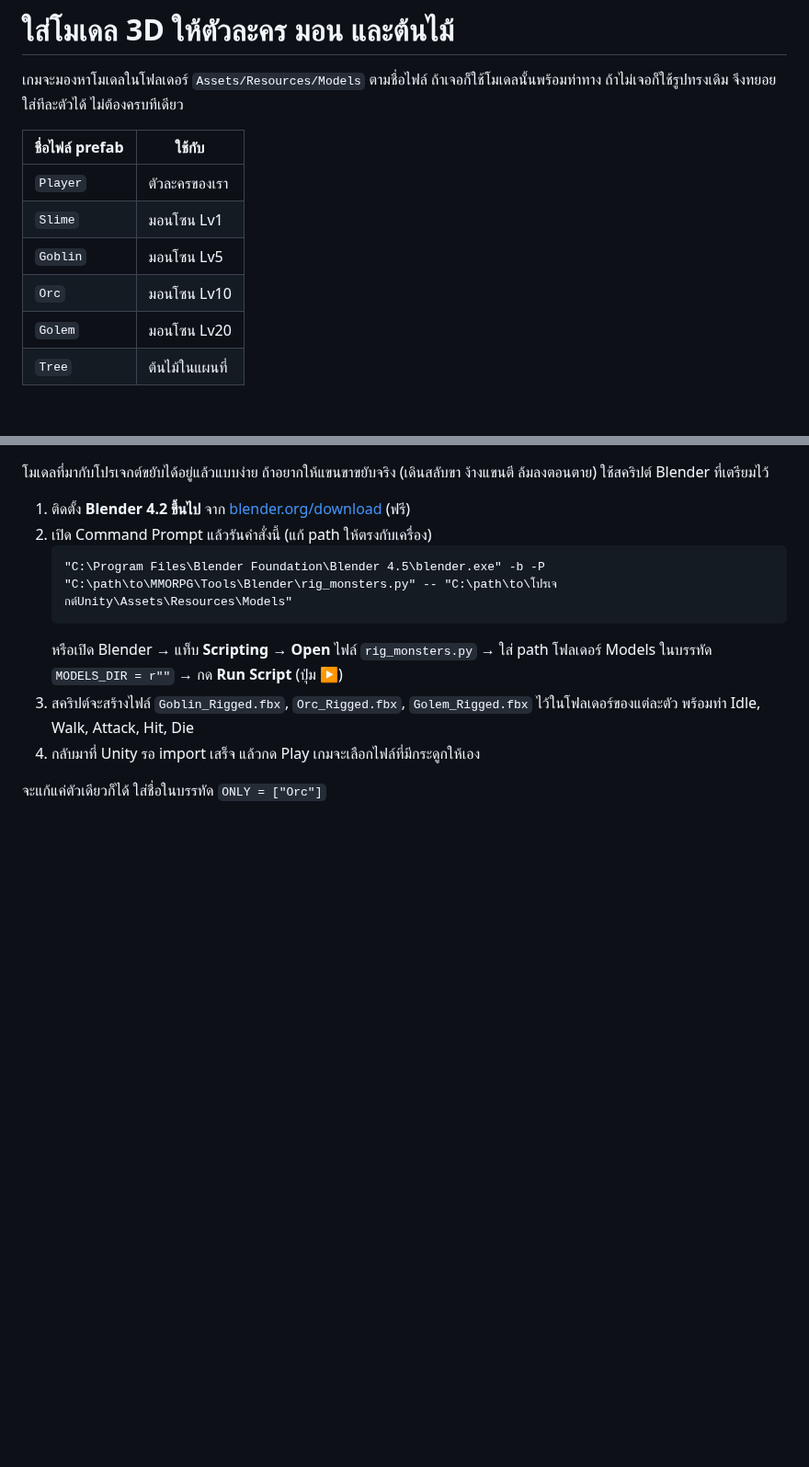
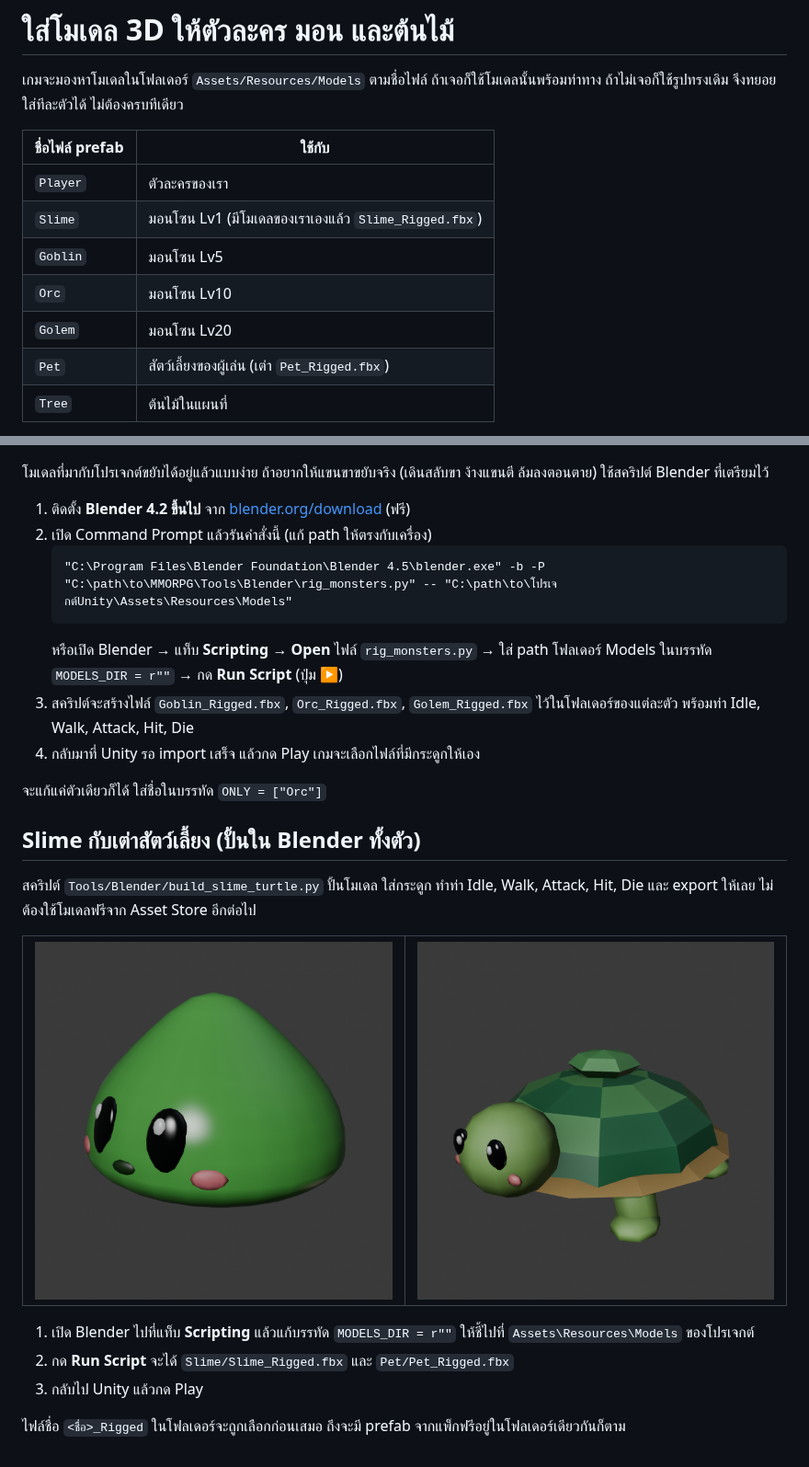
Before and after one commit to Tomqre01/MMORPG, a Markdown page: docs/models.md, 2 parts joined by grey strips. Shown at 92% size. Drawn GitHub-style; pictures changed too: docs/images/pet_turtle.png (added), docs/images/slime.png (added); blank space fills up the shorter version.

```diff
--- a/docs/models.md
+++ b/docs/models.md
@@ -6,10 +6,11 @@
 | ชื่อไฟล์ prefab | ใช้กับ |
 |---|---|
 | `Player` | ตัวละครของเรา |
-| `Slime` | มอนโซน Lv1 |
+| `Slime` | มอนโซน Lv1 (มีโมเดลของเราเองแล้ว `Slime_Rigged.fbx`) |
 | `Goblin` | มอนโซน Lv5 |
 | `Orc` | มอนโซน Lv10 |
 | `Golem` | มอนโซน Lv20 |
+| `Pet` | สัตว์เลี้ยงของผู้เล่น (เต่า `Pet_Rigged.fbx`) |
 | `Tree` | ต้นไม้ในแผนที่ |
 
 โค้ดจะปรับขนาดโมเดลให้พอดีเอง และหาท่าทางจากชื่อคลิป (idle, run/walk, attack, hit, die) ให้เอง
@@ -71,3 +72,16 @@
 4. กลับมาที่ Unity รอ import เสร็จ แล้วกด Play เกมจะเลือกไฟล์ที่มีกระดูกให้เอง
 
 จะแก้แค่ตัวเดียวก็ได้ ใส่ชื่อในบรรทัด `ONLY = ["Orc"]`
+
+## Slime กับเต่าสัตว์เลี้ยง (ปั้นใน Blender ทั้งตัว)
+สคริปต์ `Tools/Blender/build_slime_turtle.py` ปั้นโมเดล ใส่กระดูก ทำท่า Idle, Walk, Attack, Hit, Die และ export ให้เลย
+ไม่ต้องใช้โมเดลฟรีจาก Asset Store อีกต่อไป
+
+| ![Slime](images/slime.png) | ![เต่า](images/pet_turtle.png) |
+|---|---|
+
+1. เปิด Blender ไปที่แท็บ **Scripting** แล้วแก้บรรทัด `MODELS_DIR = r""` ให้ชี้ไปที่ `Assets\Resources\Models` ของโปรเจกต์
+2. กด **Run Script** จะได้ `Slime/Slime_Rigged.fbx` และ `Pet/Pet_Rigged.fbx`
+3. กลับไป Unity แล้วกด Play
+
+ไฟล์ชื่อ `<ชื่อ>_Rigged` ในโฟลเดอร์จะถูกเลือกก่อนเสมอ ถึงจะมี prefab จากแพ็กฟรีอยู่ในโฟลเดอร์เดียวกันก็ตาม
```
Also changed, not shown: 8 other files.
